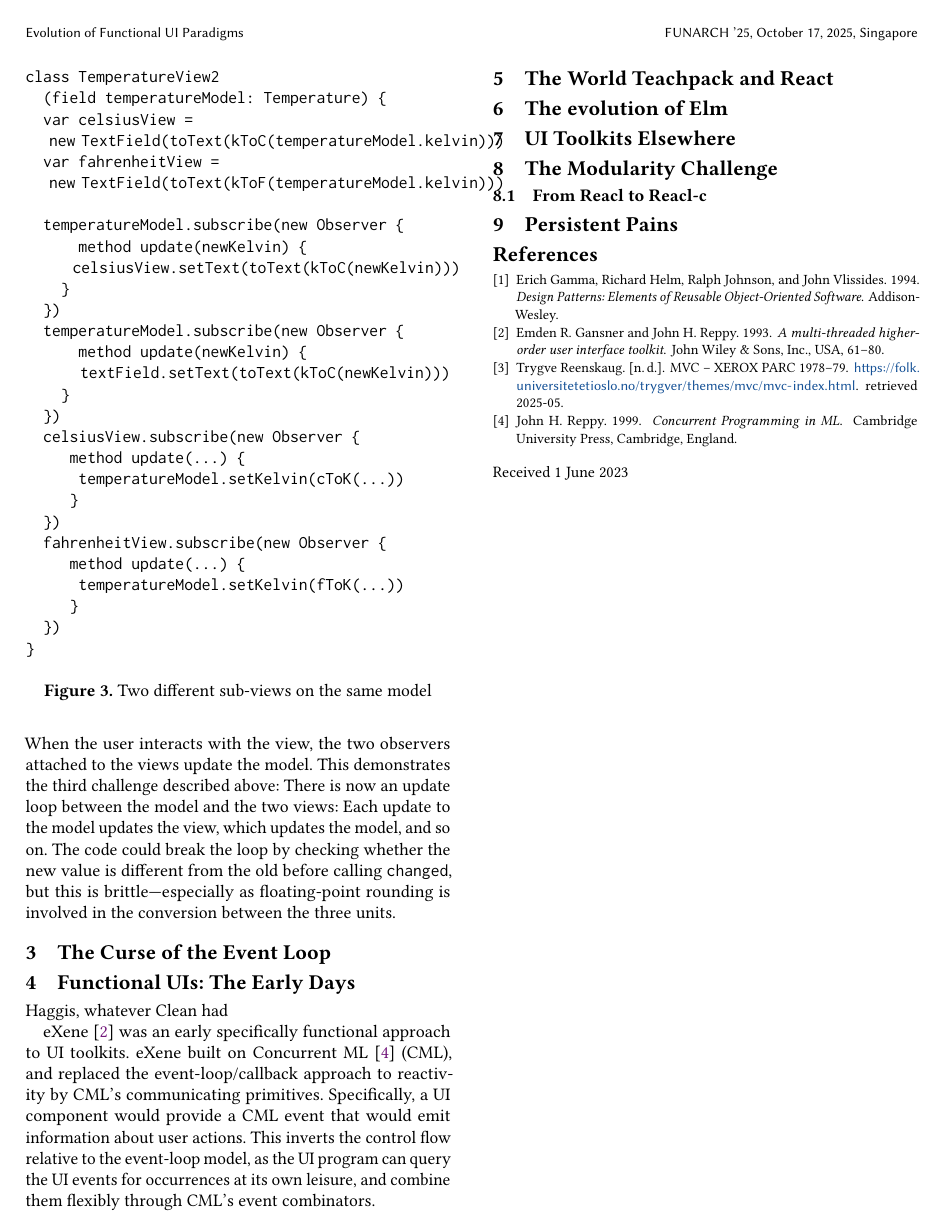
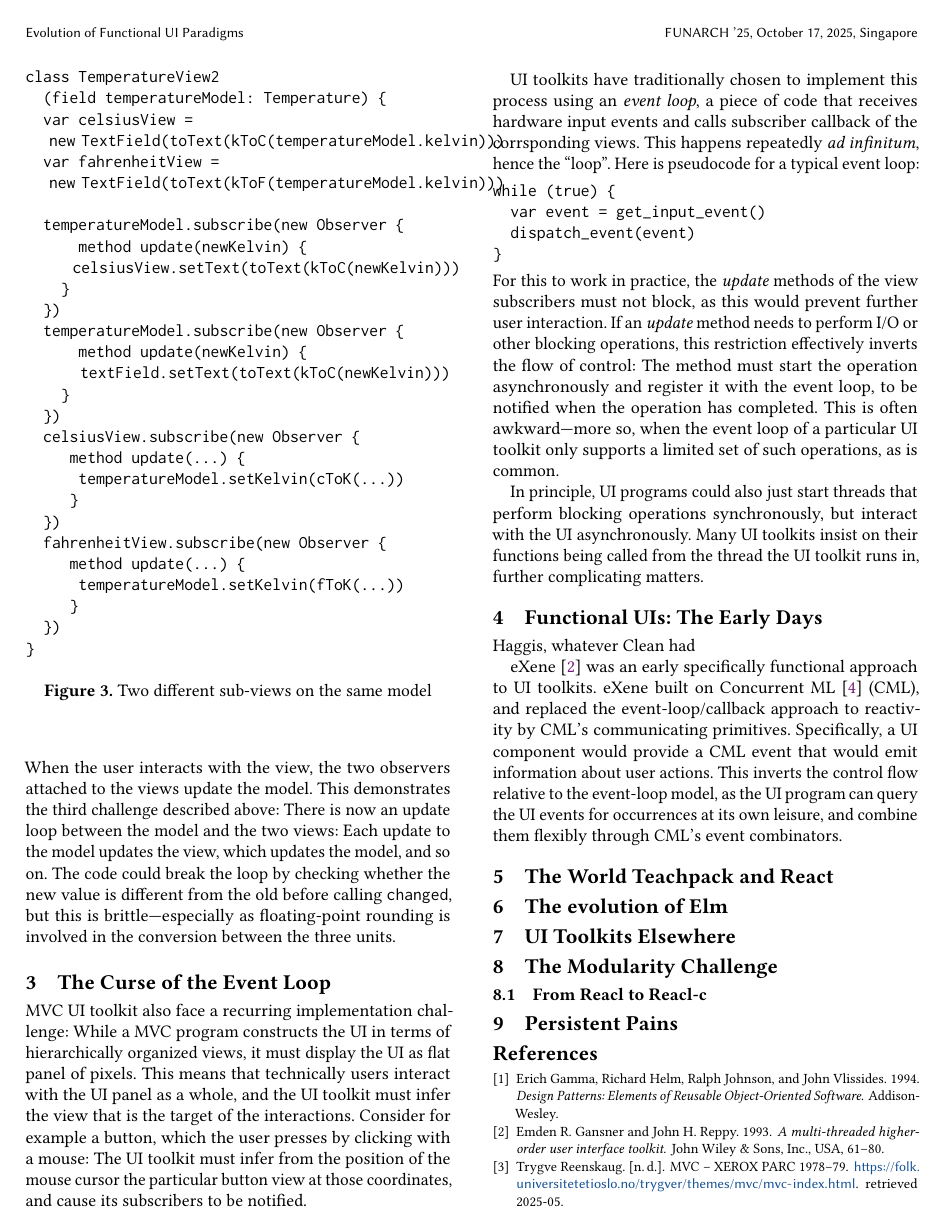
Before and after one commit to active-group/funarch-ui, a LaTeX paper (funarch-funar.tex): page 3 of 3 before the commit and page 3 of 4 after it. Compiled offline with pdfLaTeX.

Commit message:
Curse of the event loop

```diff
--- a/funarch-funar.tex
+++ b/funarch-funar.tex
@@ -386,6 +386,47 @@ three units.
 
 \section{The Curse of the Event Loop}
 
+MVC UI toolkit also face a recurring implementation challenge: While a
+MVC program constructs the UI in terms of hierarchically organized
+views, it must display the UI as flat panel of pixels.  This means
+that technically users interact with the UI panel as a whole, and the
+UI toolkit must infer the view that is the target of the interactions.
+Consider for example a button, which the user presses by clicking with
+a mouse: The UI toolkit must infer from the position of the mouse
+cursor the particular button view at those coordinates, and cause its
+subscribers to be notified.
+
+UI toolkits have traditionally chosen to implement this process using
+an \textit{event loop}, a piece of code that receives hardware input
+events and calls subscriber callback of the corrsponding
+views.  This happens repeatedly \textit{ad infinitum}, hence the
+``loop''.  Here is pseudocode for a typical event loop:
+%
+\begin{verbatim}
+while (true) {
+  var event = get_input_event()
+  dispatch_event(event)
+}
+\end{verbatim}
+%
+For this to work in practice, the \textit{update} methods of the view
+subscribers must not block, as this would prevent further user
+interaction.  If an \textit{update} method needs to perform I/O or
+other blocking operations, this restriction effectively inverts the
+flow of control: The method must start the operation asynchronously
+and register it with the event loop, to be notified when the operation
+has completed.  This is often awkward---more so, when the event loop
+of a particular UI toolkit only supports a limited set of such
+operations, as is common.
+
+In principle, UI programs could also just start threads that perform
+blocking operations synchronously, but interact with the UI
+asynchronously.  Many UI toolkits insist on their functions being
+called from the thread the UI toolkit runs in, further complicating
+matters.
+
+% Callback hell
+
 
 \section{Functional UIs: The Early Days}
 
```
